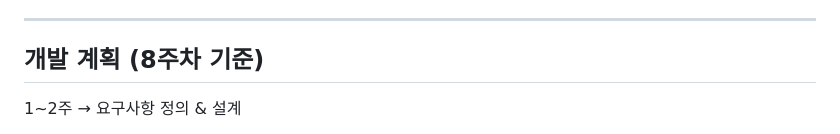
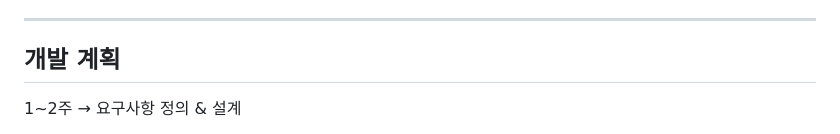
Before and after one commit to realisshoon/SSDEC, a Markdown page: README.md, the part around the change. Drawn GitHub-style.

Commit message:
내용수정

```diff
--- a/README.md
+++ b/README.md
@@ -72,7 +72,7 @@
 
 ---
 
-## 개발 계획 (8주차 기준)
+## 개발 계획
 1~2주 → 요구사항 정의 & 설계
 - Door Lock 시스템 요구사항 도출
 - FSM 상태도 및 Block Diagram 작성
```
